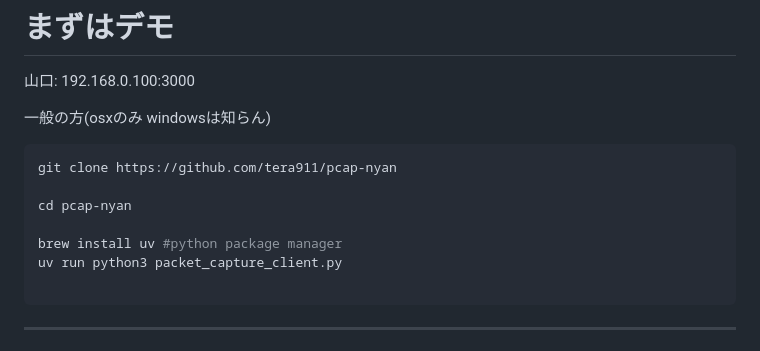
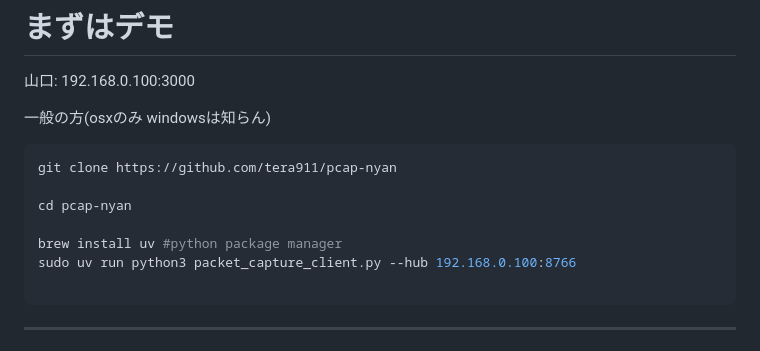
Before and after one commit to tera911/pcap-nyan, a Markdown page: presentation.md, the part around the change. Rendered like a GitHub page.

Commit message:
fix 接続方法

````diff
--- a/presentation.md
+++ b/presentation.md
@@ -12,7 +12,7 @@ git clone https://github.com/tera911/pcap-nyan
 cd pcap-nyan
 
 brew install uv #python package manager
-uv run python3 packet_capture_client.py
+sudo uv run python3 packet_capture_client.py --hub 192.168.0.100:8766
 
 ```
 
````
